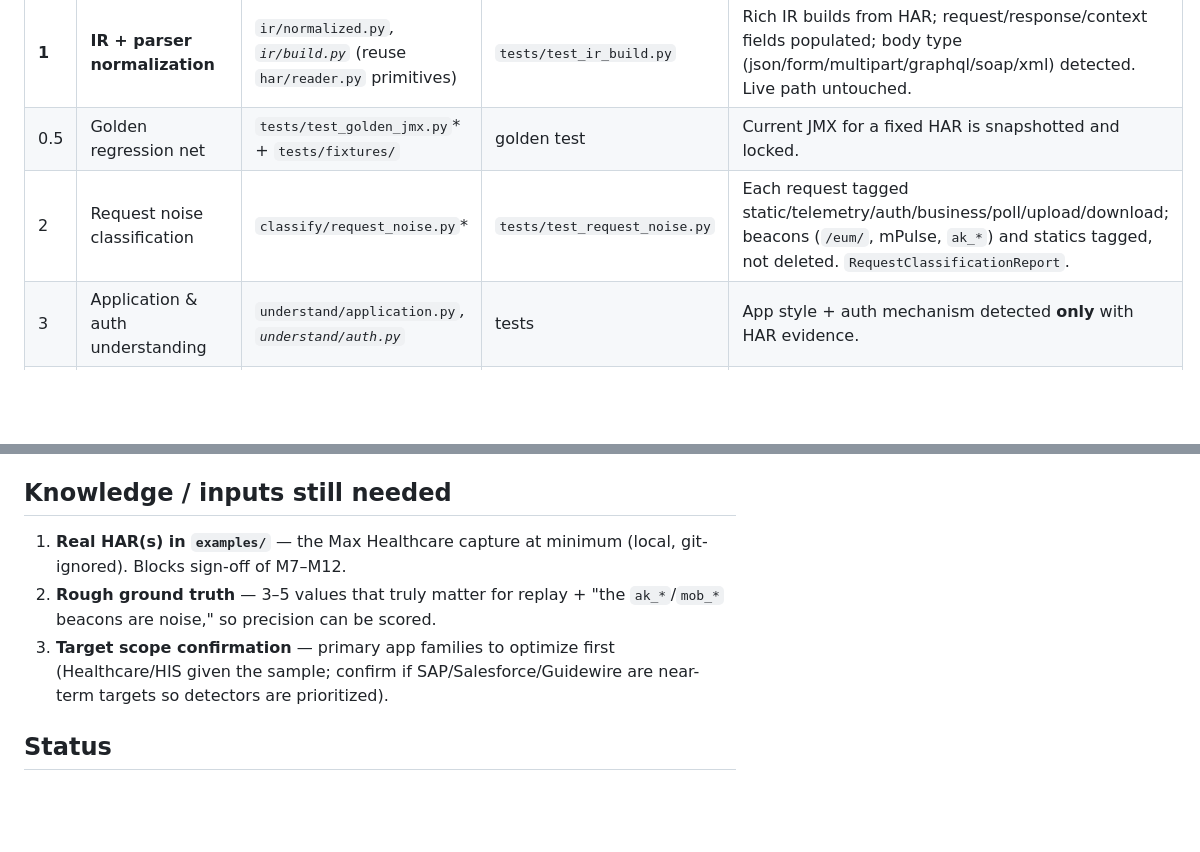
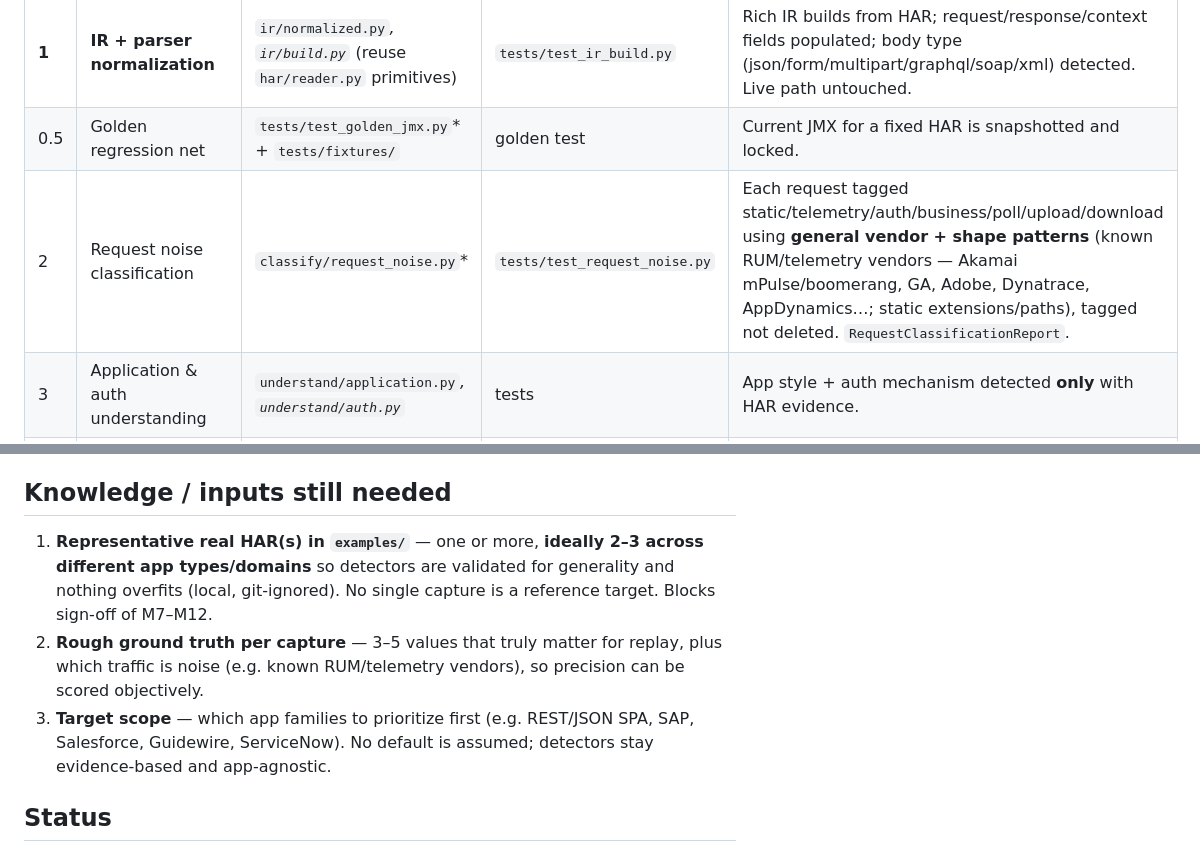
Before and after one commit to Harshgoyal3011/Har-To-JmX-Convertor, a Markdown page: docs/IMPLEMENTATION_PLAN.md, 2 parts joined by grey strips. Drawn GitHub-style; blank space fills up the shorter version.

```diff
--- a/docs/IMPLEMENTATION_PLAN.md
+++ b/docs/IMPLEMENTATION_PLAN.md
@@ -20,7 +20,7 @@ and do not proceed on a regression.
 |---|---|---|---|---|
 | **1** | **IR + parser normalization** | `ir/normalized.py`*, `ir/build.py`* (reuse `har/reader.py` primitives) | `tests/test_ir_build.py` | Rich IR builds from HAR; request/response/context fields populated; body type (json/form/multipart/graphql/soap/xml) detected. Live path untouched. |
 | 0.5 | Golden regression net | `tests/test_golden_jmx.py`* + `tests/fixtures/` | golden test | Current JMX for a fixed HAR is snapshotted and locked. |
-| 2 | Request noise classification | `classify/request_noise.py`* | `tests/test_request_noise.py` | Each request tagged static/telemetry/auth/business/poll/upload/download; beacons (`/eum/`, mPulse, `ak_*`) and statics tagged, not deleted. `RequestClassificationReport`. |
+| 2 | Request noise classification | `classify/request_noise.py`* | `tests/test_request_noise.py` | Each request tagged static/telemetry/auth/business/poll/upload/download using **general vendor + shape patterns** (known RUM/telemetry vendors — Akamai mPulse/boomerang, GA, Adobe, Dynatrace, AppDynamics…; static extensions/paths), tagged not deleted. `RequestClassificationReport`. |
 | 3 | Application & auth understanding | `understand/application.py`*, `understand/auth.py`* | tests | App style + auth mechanism detected **only** with HAR evidence. |
 | 4 | Workflow / transaction discovery | `workflow/transactions.py`* | tests | Transactions = user actions; supporting calls nested; no per-API inflation; business-meaningful names. |
 | 5 | Business entity discovery | `entities/discovery.py`* | tests | Entities + attributes grouped from payload/URL/response structure. |
@@ -40,12 +40,13 @@ immediate IR-flatten.
 
 ## Knowledge / inputs still needed
 
-1. **Real HAR(s) in `examples/`** — the Max Healthcare capture at minimum (local, git-ignored). Blocks
-   sign-off of M7–M12.
-2. **Rough ground truth** — 3–5 values that truly matter for replay + "the `ak_*`/`mob_*` beacons are
-   noise," so precision can be scored.
-3. **Target scope confirmation** — primary app families to optimize first (Healthcare/HIS given the
-   sample; confirm if SAP/Salesforce/Guidewire are near-term targets so detectors are prioritized).
+1. **Representative real HAR(s) in `examples/`** — one or more, **ideally 2–3 across different app
+   types/domains** so detectors are validated for generality and nothing overfits (local, git-ignored).
+   No single capture is a reference target. Blocks sign-off of M7–M12.
+2. **Rough ground truth per capture** — 3–5 values that truly matter for replay, plus which traffic is
+   noise (e.g. known RUM/telemetry vendors), so precision can be scored objectively.
+3. **Target scope** — which app families to prioritize first (e.g. REST/JSON SPA, SAP, Salesforce,
+   Guidewire, ServiceNow). No default is assumed; detectors stay evidence-based and app-agnostic.
 
 ## Status
 
```
Also changed, not shown: docs/ARCHITECTURE_REDESIGN.md (+12 -7 lines).
